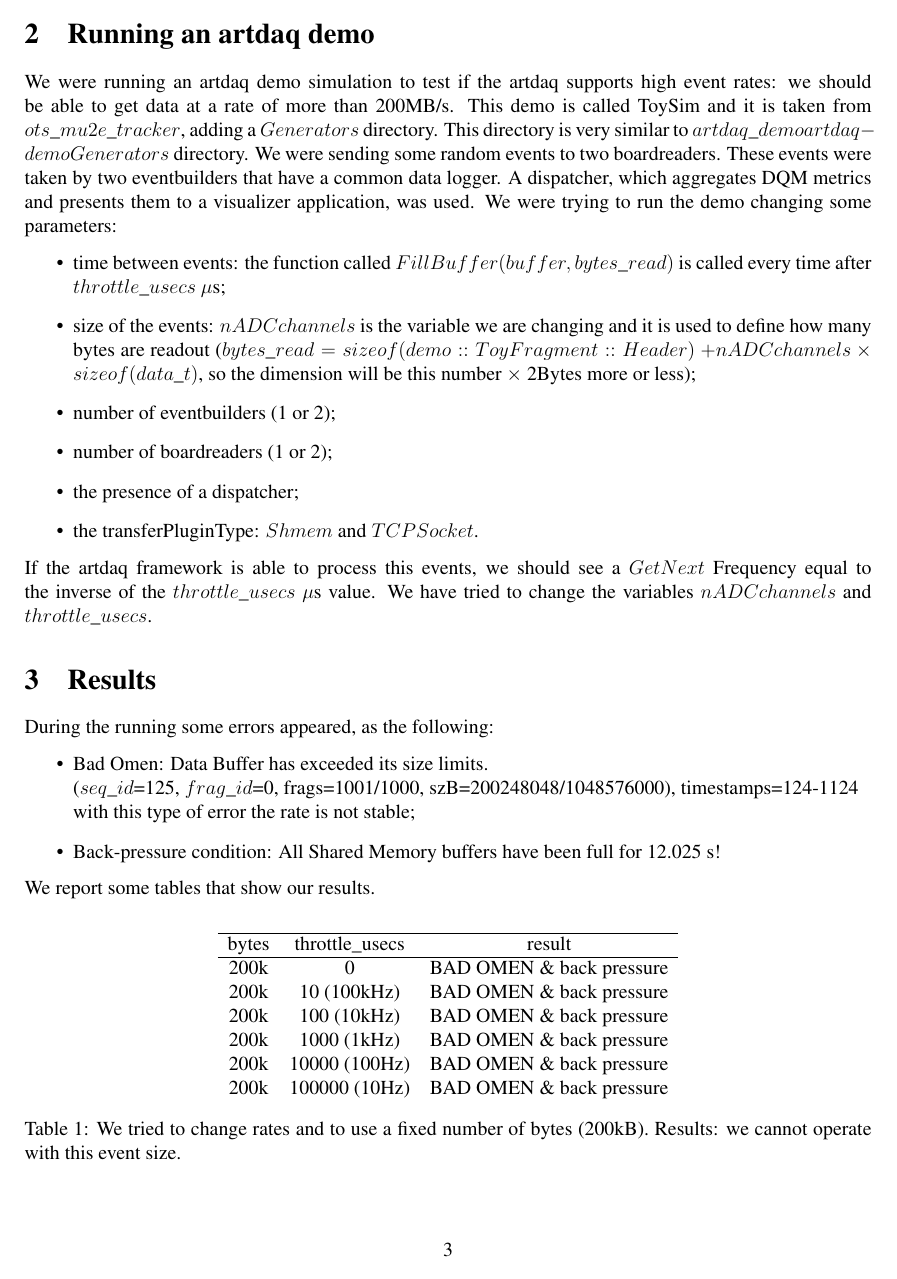
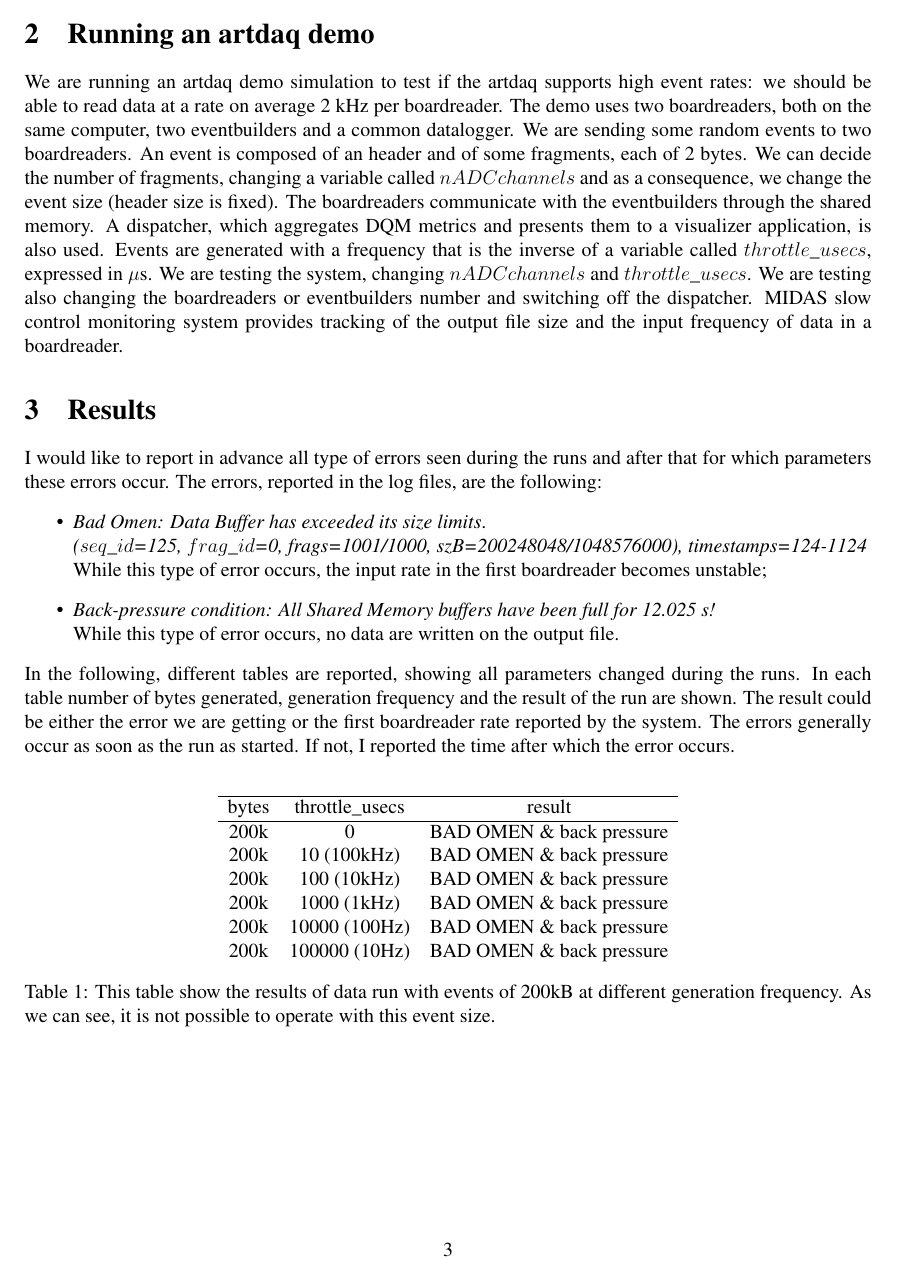
Before and after one commit to sgamba2/mu2e-xxxxx.artdaq_rate, a LaTeX paper (mu2e-xxxxx.tex): page 4 of 5. Compiled offline with pdfLaTeX; a LaTeX package or settings file that is missing is left out.

Commit message:
changes2

```diff
--- a/mu2e-xxxxx.tex
+++ b/mu2e-xxxxx.tex
@@ -162,27 +162,20 @@
 \end{itemize}
 \newpage
 \section{Running an artdaq demo}
-We were running an artdaq demo simulation to test if the artdaq supports high event rates: we should be able to get data at a rate of more than 200MB/s. This demo is called ToySim and it is taken from $ots\_mu2e\_tracker$, adding a $Generators$ directory. This directory is very similar to $artdaq\_demo\/artdaq-demo\/Generators$ directory. We were sending some random events to two boardreaders. These events were taken by two eventbuilders that have a common data logger. A dispatcher, which aggregates DQM metrics and presents them to a visualizer application, was used. We were trying to run the demo changing some parameters:
+We are running an artdaq demo simulation to test if the artdaq supports high event rates: we should be able to read data at a rate on average 2 kHz per boardreader. The demo uses two boardreaders, both on the same computer, two eventbuilders and a common datalogger. We are sending some random events to two boardreaders. An event is composed of an header and of some fragments, each of 2 bytes. We can decide the number of fragments, changing a variable called $nADCchannels$ and as a consequence, we change the event size (header size is fixed). The boardreaders communicate with the eventbuilders through the shared memory. A dispatcher, which aggregates DQM metrics and presents them to a visualizer application, is also used. Events are generated with a frequency that is the inverse of a variable called $throttle\_ usecs$, expressed in $\mu$s. We are testing the system, changing $nADCchannels$ and $throttle\_usecs$. We are testing also changing the boardreaders or eventbuilders number and switching off the dispatcher. MIDAS slow control monitoring system provides tracking of the output file size and the input frequency of data in a boardreader.
+\section{Results}
+I would like to report in advance all type of errors seen during the runs and after that for which parameters these errors occur. The errors, reported in the log files, are the following:
 \begin{itemize}
-\item time between events: the function called $FillBuffer(buffer,bytes\_read)$ is called every time after $throttle\_ usecs \ \mu$s;
-\item size of the events: $nADCchannels$ is the variable we are changing and it is used to define how many bytes are readout ($bytes\_read = sizeof(demo::ToyFragment::Header)$ $+ nADCchannels \times sizeof(data\_t)$, so the dimension will be this number $\times$ 2Bytes more or less);
-\item number of eventbuilders (1 or 2);
-\item number of boardreaders (1 or 2);
-\item the presence of a dispatcher;
-\item the  transferPluginType: $Shmem$ and  $TCPSocket$.
+    \item \textit{Bad Omen: Data Buffer has exceeded its size limits}.
+    \\
+    \textit{($seq\_id$=125, $frag\_id$=0, frags=1001/1000, szB=200248048/1048576000), timestamps=124-1124}
+    \\
+    While this type of error occurs, the input rate in the first boardreader becomes unstable;
+    \item \textit{Back-pressure condition: All Shared Memory buffers have been full for 12.025 s!}
+    \\
+    While this type of error occurs, no data are written on the output file.
 \end{itemize}
-If the artdaq framework is able to process this events, we should see a $GetNext$ Frequency equal to the inverse of the $throttle\_ usecs \ \mu$s value. We have tried to change the variables $nADCchannels$ and $throttle\_usecs$.
-\section{Results}
-During the running some errors appeared, as the following:
-\begin{itemize}
-    \item Bad Omen: Data Buffer has exceeded its size limits.
-    \\
-    ($seq\_id$=125, $frag\_id$=0, frags=1001/1000, szB=200248048/1048576000), timestamps=124-1124
-    \\
-    with this type of error the rate is not stable;
-    \item Back-pressure condition: All Shared Memory buffers have been full for 12.025 s!
-\end{itemize}
- We report some tables that show our results.
+In the following, different tables are reported, showing all parameters changed during the runs. In each table number of bytes generated, generation frequency and the result of the run are shown. The result could be either the error we are getting or the first boardreader rate reported by the system. The errors generally occur as soon as the run as started. If not, I reported the time after which the error occurs.
 \begin{center}
 \begin{table}[!h]
 \centering
@@ -197,7 +190,7 @@
 200k & 10000 (100Hz) & BAD OMEN \& back pressure \\
 200k & 100000 (10Hz) & BAD OMEN \& back pressure\\
 \end{tabular}
-\caption{We tried to change rates and to use a fixed number of bytes (200kB). Results: we cannot operate with this event size.}
+\caption{This table show the results of data run with events of 200kB at different generation frequency. As we can see, it is not possible to operate with this event size.}
 \end{table}\label{tab:upperlimits}
 \end{center}
 \begin{center}
@@ -218,2 +211,4 @@
 \end{table}\label{tab:upperlimits}
 \end{center}
+
+\begin{center}
@@ -220,3 +228,6 @@
+\end{table}\label{tab:upperlimits}
+\end{center}
+
 \begin{center}
 \begin{table}[!h]
 \centering
```
Also changed, not shown: mu2e-xxxxx.pdf, mu2e-xxxxx.tex (40 more changed lines).
